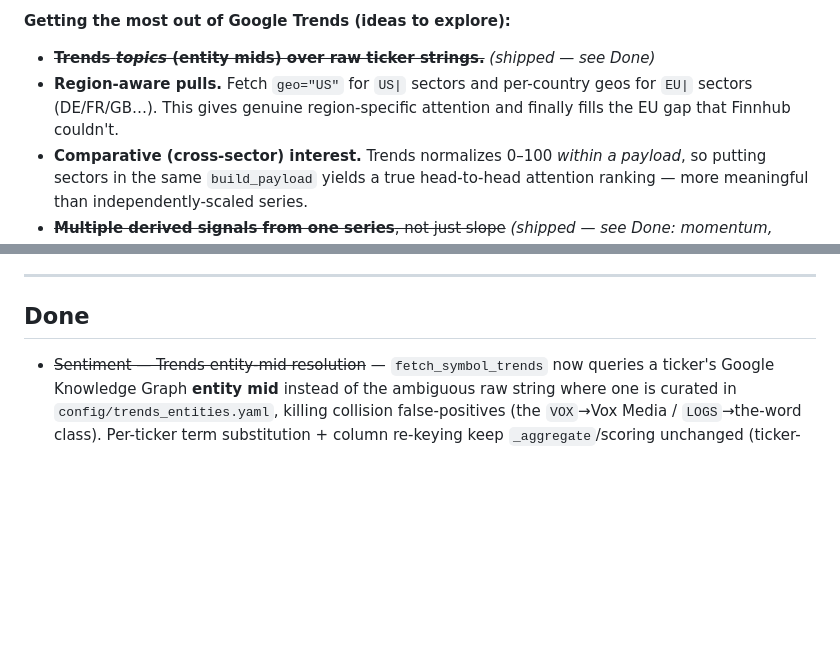
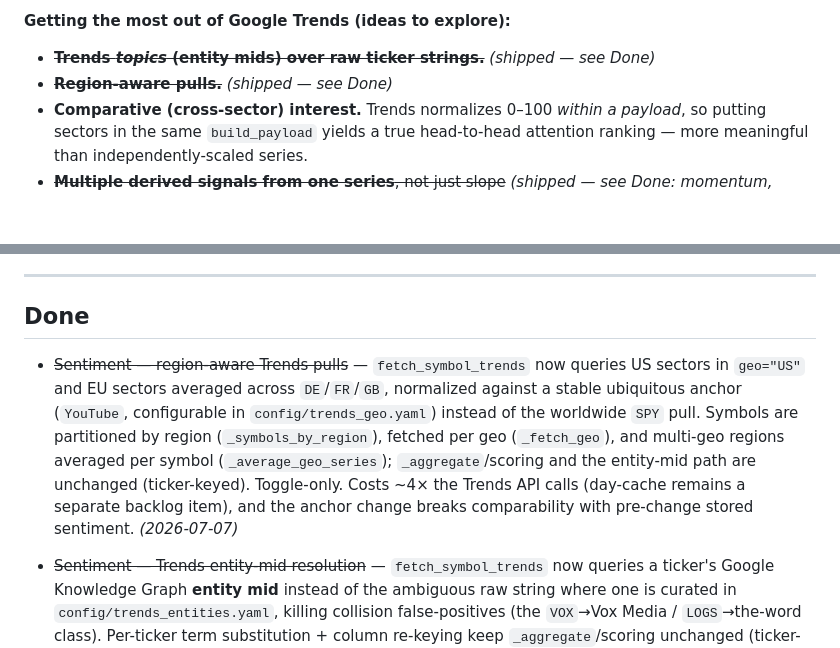
Before and after one commit to jbarte/sector_momentum, a Markdown page: BACKLOG.md, 2 parts joined by grey strips. GitHub-like rendering; blank space fills up the shorter version.

Commit message:
docs: mark region-aware trends pulls done in backlog
Co-Authored-By: Claude Opus 4.8 <noreply@anthropic.com>

```diff
--- a/BACKLOG.md
+++ b/BACKLOG.md
@@ -71,9 +71,7 @@ out of the core momentum score.
 
 **Getting the most out of Google Trends (ideas to explore):**
 - ~~**Trends *topics* (entity mids) over raw ticker strings.**~~ *(shipped — see Done)*
-- **Region-aware pulls.** Fetch `geo="US"` for `US|` sectors and per-country geos for
-  `EU|` sectors (DE/FR/GB…). This gives genuine region-specific attention and finally
-  fills the EU gap that Finnhub couldn't.
+- ~~**Region-aware pulls.**~~ *(shipped — see Done)*
 - **Comparative (cross-sector) interest.** Trends normalizes 0–100 *within a payload*,
   so putting sectors in the same `build_payload` yields a true head-to-head attention
   ranking — more meaningful than independently-scaled series.
@@ -206,6 +204,15 @@ Carried over from earlier planning — not started:
 
 ## Done
 
+- ~~Sentiment — region-aware Trends pulls~~ — `fetch_symbol_trends` now queries US
+  sectors in `geo="US"` and EU sectors averaged across `DE`/`FR`/`GB`, normalized
+  against a stable ubiquitous anchor (`YouTube`, configurable in
+  `config/trends_geo.yaml`) instead of the worldwide `SPY` pull. Symbols are
+  partitioned by region (`_symbols_by_region`), fetched per geo (`_fetch_geo`), and
+  multi-geo regions averaged per symbol (`_average_geo_series`); `_aggregate`/scoring
+  and the entity-mid path are unchanged (ticker-keyed). Toggle-only. Costs ~4× the
+  Trends API calls (day-cache remains a separate backlog item), and the anchor change
+  breaks comparability with pre-change stored sentiment. *(2026-07-07)*
 - ~~Sentiment — Trends entity-mid resolution~~ — `fetch_symbol_trends` now queries a
   ticker's Google Knowledge Graph **entity mid** instead of the ambiguous raw string
   where one is curated in `config/trends_entities.yaml`, killing collision false-positives
```
